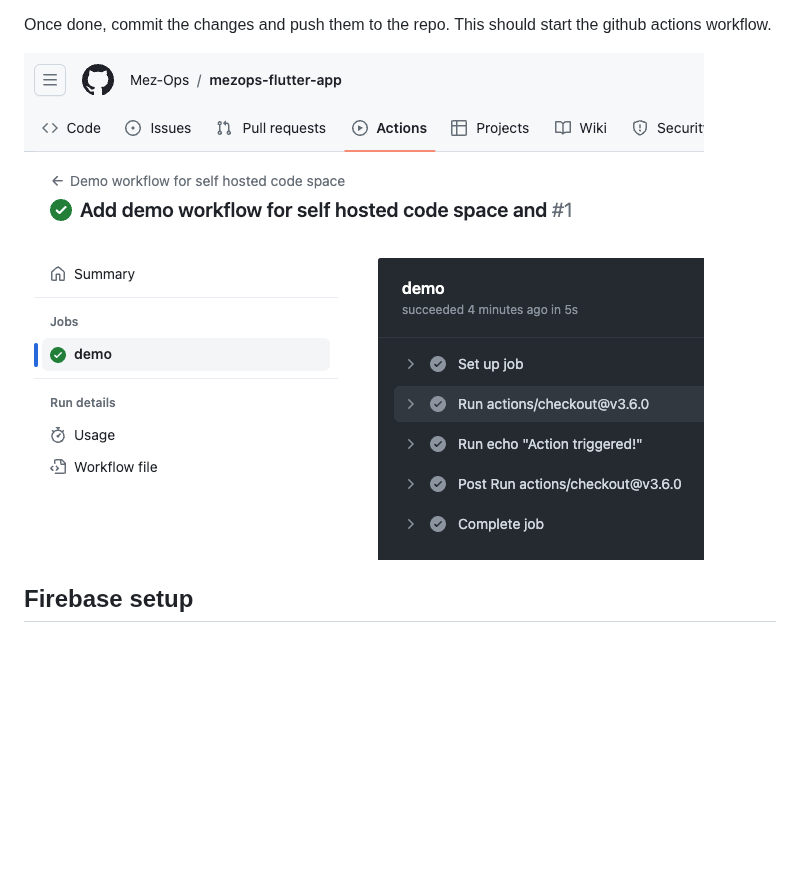
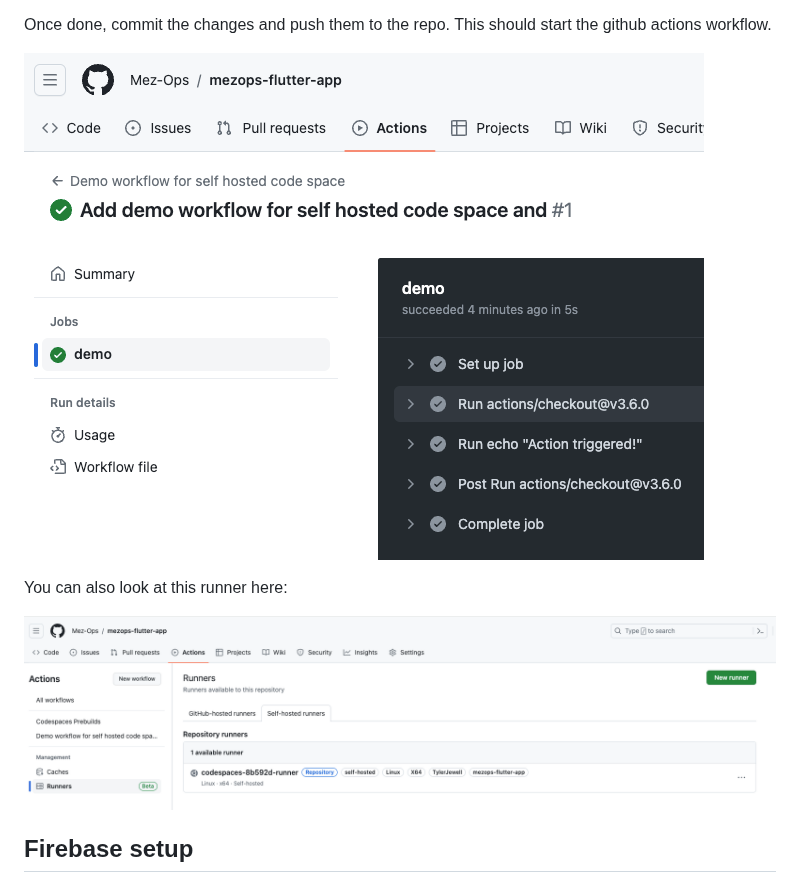
Before and after one commit to Mez-Ops/flutter-firebase-template-app, a Markdown page: .devcontainer/README.md, the part around the change. Drawn GitHub-style; pictures changed too: .devcontainer/assets/github-action-self-hosted-runner.png (added); blank space fills up the shorter version.

```diff
--- a/README.md
+++ b/.devcontainer/README.md
@@ -39,7 +39,11 @@ that you set in the secrets section of the code-space for the repo.
 Once done, commit the changes and push them to the repo. This should
 start the github actions workflow.
 
-![Alt text](image.png)
+![Alt text](assets/github-action-success.png)
+
+You can also look at this runner here:
+
+![Alt text](assets/github-action-self-hosted-runner.png)
 
 ## Firebase setup
 
```
Also changed, not shown: .devcontainer/assets/github-action-success.png (renamed from image.png).
